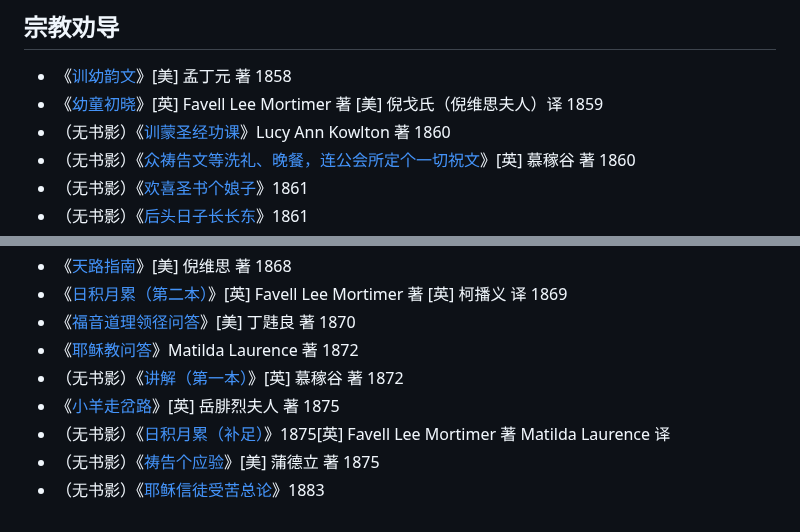
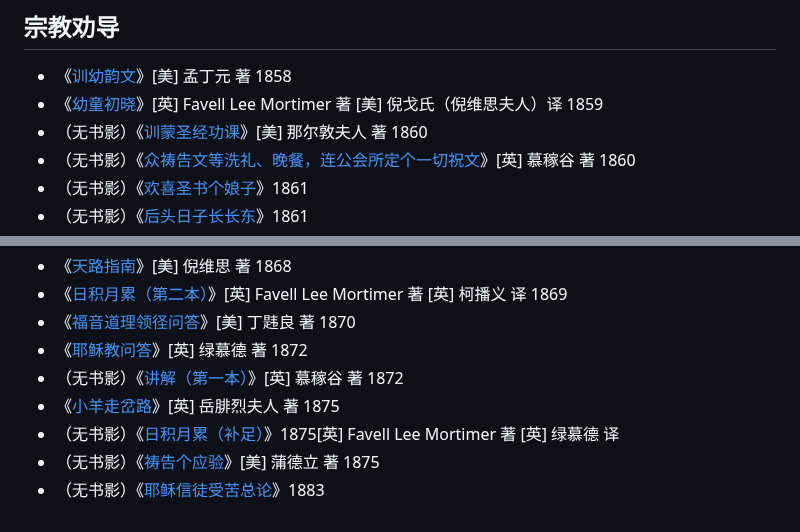
Before and after one commit to shinzoqchiuq/books-in-wu-romanization, a Markdown page: book-list.md, 2 parts joined by grey strips. GitHub-like rendering.

Commit message:
docs(book-list): Chinese name & nationality

```diff
--- a/book-list.md
+++ b/book-list.md
@@ -73,7 +73,7 @@
 
 - 《[训幼韵文](https://east-asian.bodleian.ox.ac.uk/catalog/volume_1644)》\[美\] 孟丁元 著 1858
 - 《[幼童初晓](https://east-asian.bodleian.ox.ac.uk/catalog/volume_1550)》\[英\] Favell Lee Mortimer 著 \[美\] 倪戈氏（倪维思夫人）译 1859
-- （无书影）《[训蒙圣经功课](https://east-asian.bodleian.ox.ac.uk/catalog/volume_2108)》Lucy Ann Kowlton 著 1860
+- （无书影）《[训蒙圣经功课](https://east-asian.bodleian.ox.ac.uk/catalog/volume_2108)》\[美\] 那尔敦夫人 著 1860
 - （无书影）《[众祷告文等洗礼、晚餐，连公会所定个一切祝文](https://east-asian.bodleian.ox.ac.uk/catalog/volume_524)》\[英\] 慕稼谷 著 1860
 - （无书影）《[欢喜圣书个娘子](https://east-asian.bodleian.ox.ac.uk/catalog/volume_2263)》1861
 - （无书影）《[后头日子长长东](https://east-asian.bodleian.ox.ac.uk/catalog/volume_2264)》1861
@@ -86,9 +86,9 @@
 - 《[天路指南](https://east-asian.bodleian.ox.ac.uk/catalog/volume_2216)》\[美\] 倪维思 著 1868
 - 《[日积月累（第二本）](https://east-asian.bodleian.ox.ac.uk/catalog/volume_1806)》\[英\] Favell Lee Mortimer 著 \[英\] 柯播义 译 1869
 - 《[福音道理领径问答](https://east-asian.bodleian.ox.ac.uk/catalog/volume_967)》\[美\] 丁韪良 著 1870
-- 《[耶稣教问答](https://east-asian.bodleian.ox.ac.uk/catalog/volume_980)》Matilda Laurence 著 1872
+- 《[耶稣教问答](https://east-asian.bodleian.ox.ac.uk/catalog/volume_980)》\[英\] 绿慕德 著 1872
 - （无书影）《[讲解（第一本）](https://east-asian.bodleian.ox.ac.uk/catalog/volume_2207)》\[英\] 慕稼谷 著 1872
 - 《[小羊走岔路](https://east-asian.bodleian.ox.ac.uk/catalog/volume_1132)》\[英\] 岳腓烈夫人 著 1875
-- （无书影）《[日积月累（补足）](https://east-asian.bodleian.ox.ac.uk/catalog/volume_1408)》1875\[英\] Favell Lee Mortimer 著 Matilda Laurence 译
+- （无书影）《[日积月累（补足）](https://east-asian.bodleian.ox.ac.uk/catalog/volume_1408)》1875\[英\] Favell Lee Mortimer 著 \[英\] 绿慕德 译
 - （无书影）《[祷告个应验](https://east-asian.bodleian.ox.ac.uk/catalog/volume_2121)》\[美\] 蒲德立 著 1875
 - （无书影）《[耶稣信徒受苦总论](https://east-asian.bodleian.ox.ac.uk/catalog/volume_2122)》1883
```
